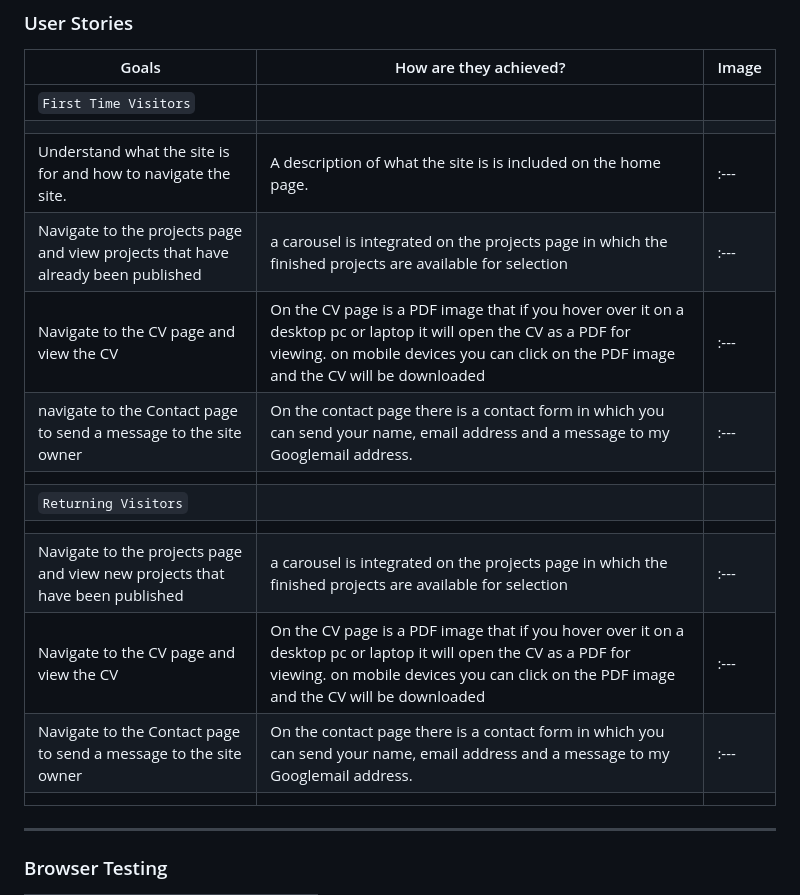
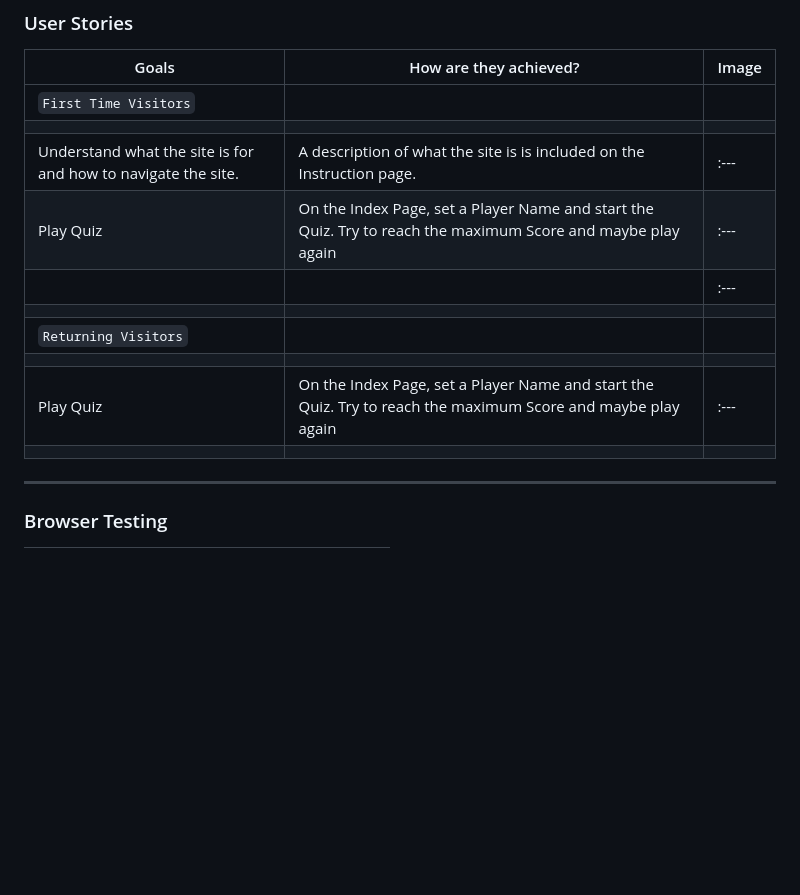
Before and after one commit to MrHaJu/Code-Institute-Projekt-2-CSS-HTML-JavaScript, a Markdown page: assets/testing.md, the part around one of its changes. GitHub-like rendering; blank space fills up the shorter version.

```diff
--- a/assets/testing.md
+++ b/assets/testing.md
@@ -159,16 +157,13 @@ Google Chrome and Microsoft edge on Windows and Android. Safari on Mac
 |---|---|---|
 | `First Time Visitors` |  |  |
 |  |  |  |
-| Understand what the site is for and how to navigate the site. | A description of what the site is is included on the home page. | :--- |
-| Navigate to the projects page and view projects that have already been published | a carousel is integrated on the projects page in which the finished projects are available for selection | :--- |
-| Navigate to the CV page and view the CV | On the CV page is a PDF image that if you hover over it on a desktop pc or laptop it will open the CV as a PDF for viewing. on mobile devices you can click on the PDF image and the CV will be downloaded | :--- |
-| navigate to the Contact page to send a message to the site owner | On the contact page there is a contact form in which you can send your name, email address and a message to my Googlemail address. | :--- |
+| Understand what the site is for and how to navigate the site. | A description of what the site is is included on the Instruction page. | :--- |
+| Play Quiz | On the Index Page, set a Player Name and start the Quiz. Try to reach the maximum Score and maybe play again | :--- |
+|  |  | :--- |
 |  |  |  |
 |`Returning Visitors`|  |  |
 |  |  |  |
-| Navigate to the projects page and view new projects that have been published | a carousel is integrated on the projects page in which the finished projects are available for selection | :--- |
-| Navigate to the CV page and view the CV | On the CV page is a PDF image that if you hover over it on a desktop pc or laptop it will open the CV as a PDF for viewing. on mobile devices you can click on the PDF image and the CV will be downloaded | :--- |
-| Navigate to the Contact page to send a message to the site owner | On the contact page there is a contact form in which you can send your name, email address and a message to my Googlemail address. | :--- |
+| Play Quiz | On the Index Page, set a Player Name and start the Quiz. Try to reach the maximum Score and maybe play again | :--- |
 |  |  |  |
 
 ---
```
Also changed, not shown: other parts of assets/testing.md (+16 -16 lines).
